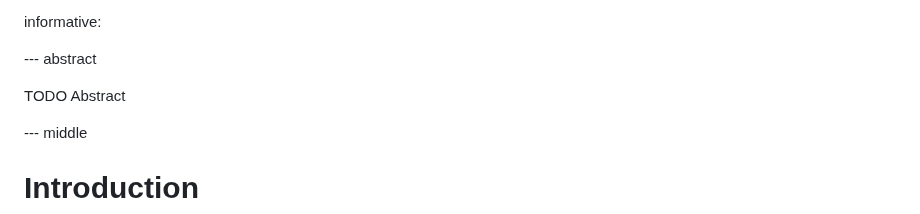
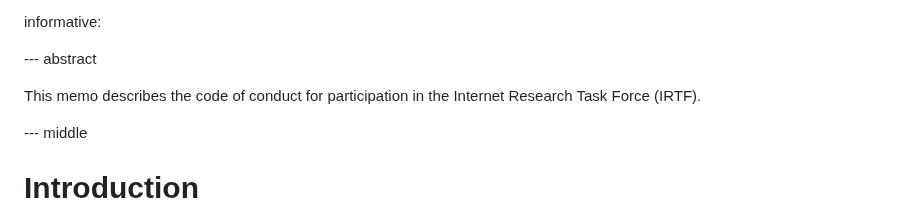
Before and after one commit to irtf-chair/code-of-coduct, a Markdown page: draft-perkins-irtf-code-of-conduct.md, the part around the change. GitHub-like rendering.

Commit message:
Add Abstract

```diff
--- a/draft-perkins-irtf-code-of-conduct.md
+++ b/draft-perkins-irtf-code-of-conduct.md
@@ -53,7 +53,8 @@ informative:
 
 --- abstract
 
-TODO Abstract
+This memo describes the code of conduct for participation in the
+Internet Research Task Force (IRTF).
 
 
 --- middle
```
